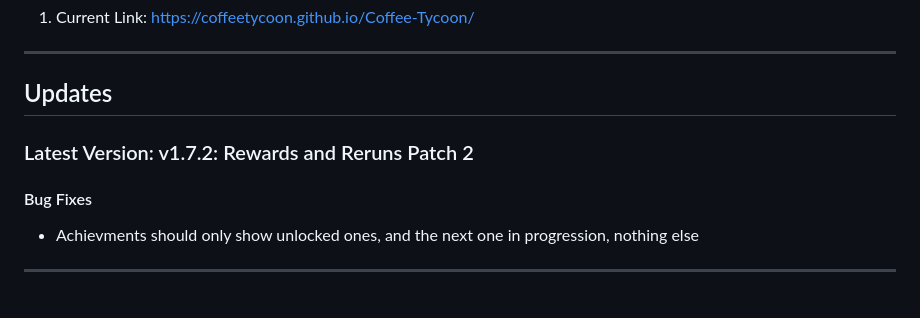
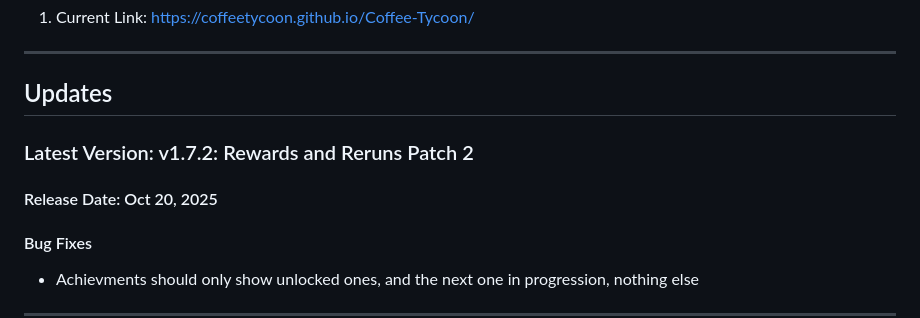
Before and after one commit to coffeetycoon/Coffee-Tycoon, a Markdown page: README.md, the part around the change. Rendered like a GitHub page; blank space fills up the shorter version.

Commit message:
Add release date for version 1.7.2

```diff
--- a/README.md
+++ b/README.md
@@ -35,6 +35,7 @@ A game where you brew coffee.
 ## Updates
 
 ### Latest Version: v1.7.2: Rewards and Reruns Patch 2
+#### Release Date: Oct 20, 2025
 #### Bug Fixes
 - Achievments should only show unlocked ones, and the next one in progression, nothing else
 
```
